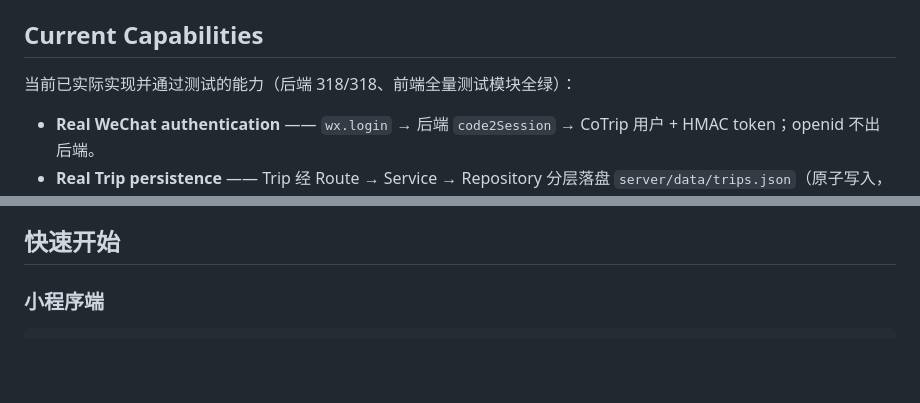
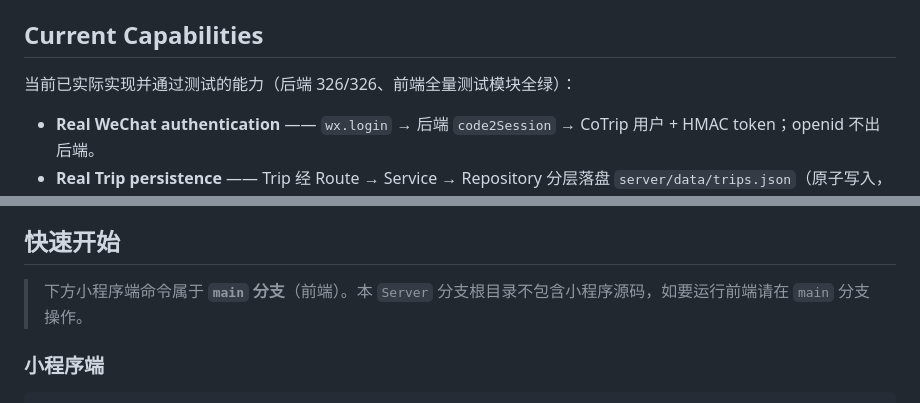
Before and after one commit to SMG0128/CoTrip, a Markdown page: README.md, 2 parts joined by grey strips. Rendered like a GitHub page; blank space fills up the shorter version.

```diff
--- a/README.md
+++ b/README.md
@@ -17,7 +48,7 @@ CoTrip 不是 AI 聊天机器人。AI 是行程背后的"多人意图协调层"
 
 ## Current Capabilities
 
-当前已实际实现并通过测试的能力（后端 318/318、前端全量测试模块全绿）：
+当前已实际实现并通过测试的能力（后端 326/326、前端全量测试模块全绿）：
 
 - **Real WeChat authentication** —— `wx.login` → 后端 `code2Session` → CoTrip 用户 + HMAC token；openid 不出后端。
 - **Real Trip persistence** —— Trip 经 Route → Service → Repository 分层落盘 `server/data/trips.json`（原子写入，重启保留）。
@@ -211,6 +237,8 @@ CoTrip 不是 AI 聊天机器人。AI 是行程背后的"多人意图协调层"
 8. **优雅降级**：第三方服务或 AI 失败时保留最近可用计划，未解析评论留存待重解析，不虚构任何数据。
 
 ## 快速开始
+
+> 下方小程序端命令属于 **`main` 分支**（前端）。本 `Server` 分支根目录不包含小程序源码，如要运行前端请在 `main` 分支操作。
 
 ### 小程序端
 
```
Also changed, not shown: other parts of README.md (+51 -25 lines).
